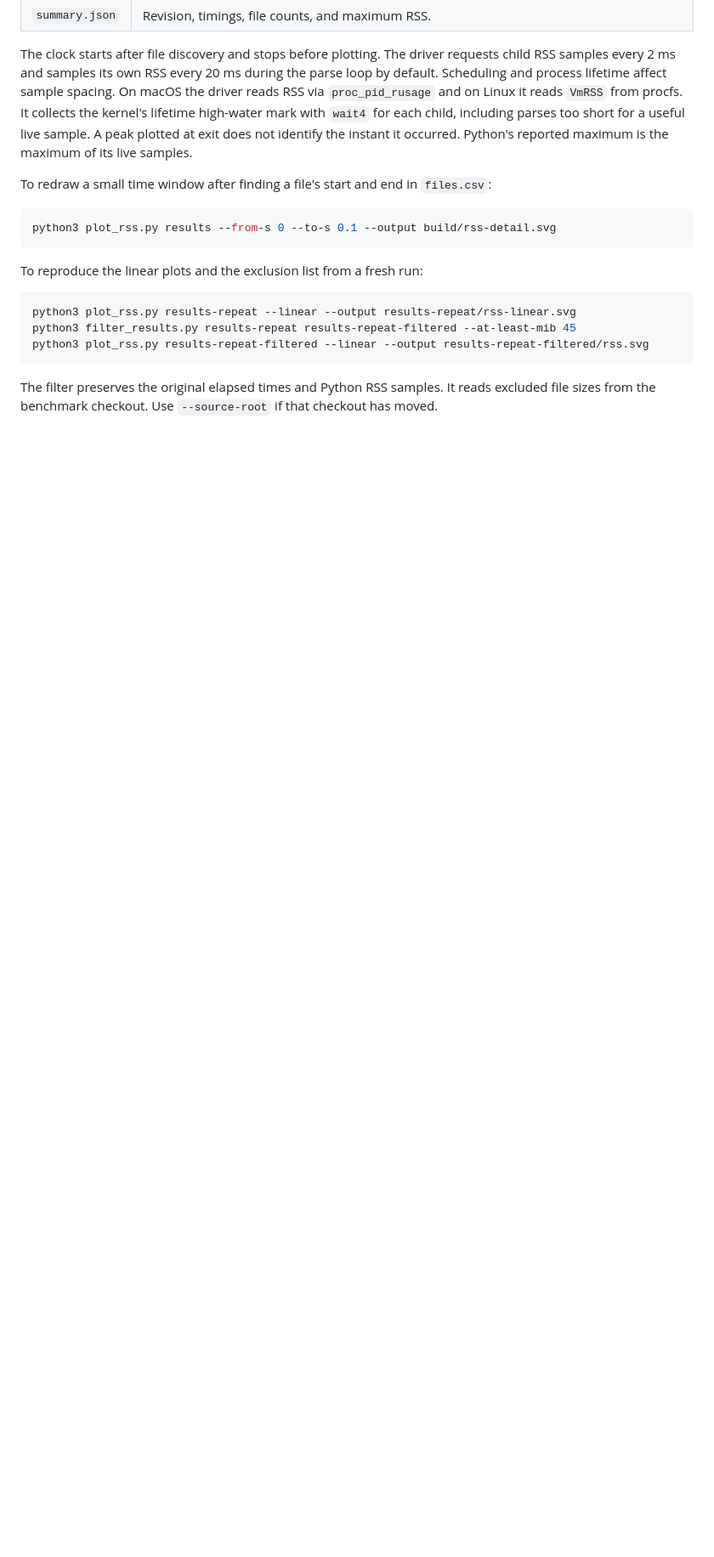
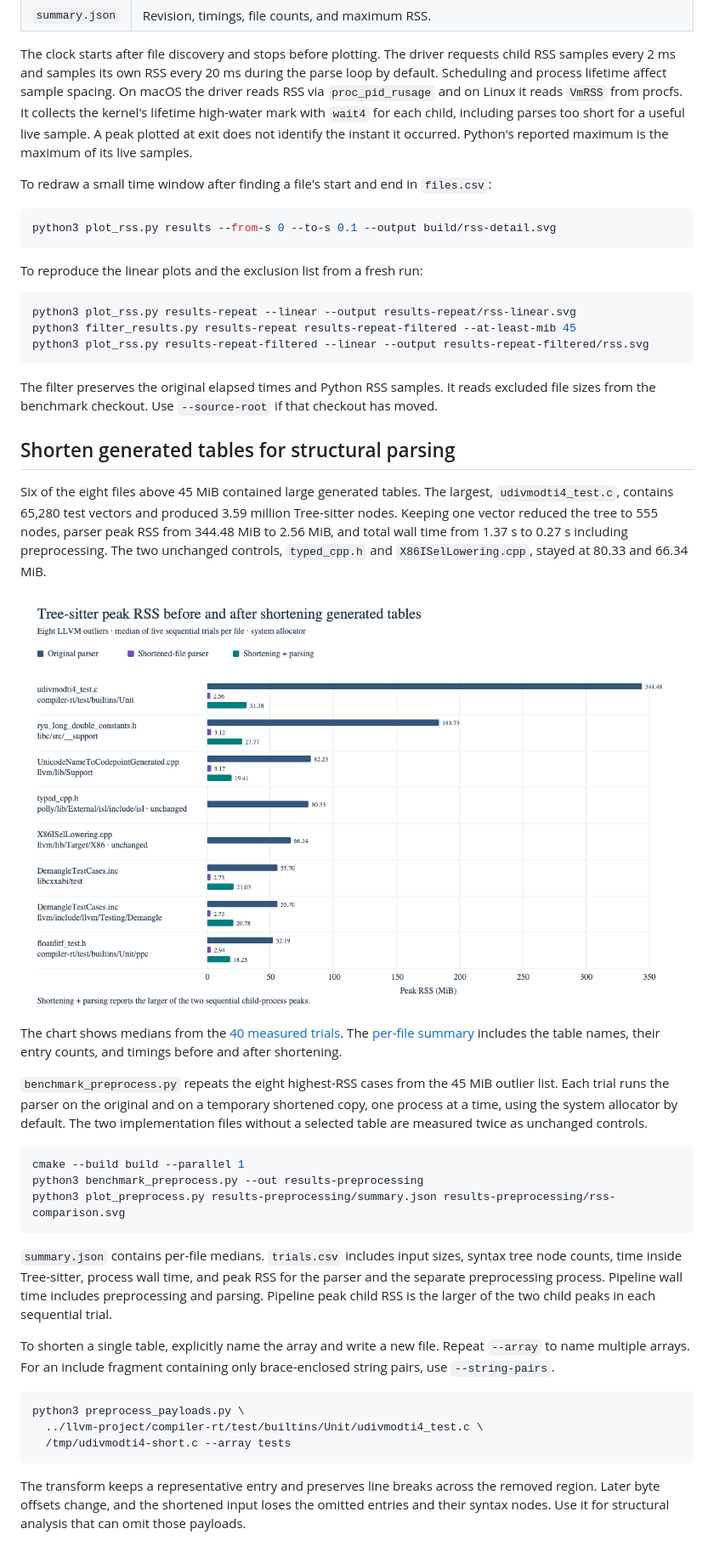
Before and after one commit to ArcsinX/tree-sitter-parse, a Markdown page: README.md, the part around the change. Shown at 85% size. GitHub-like rendering; pictures changed too: results/preprocessing/rss-comparison.png (added); blank space fills up the shorter version.

Commit message:
Document generated-table preprocessing and publish RSS comparison

````diff
--- a/README.md
+++ b/README.md
@@ -93,3 +93,51 @@ python3 plot_rss.py results-repeat-filtered --linear --output results-repeat-fil
 The filter preserves the original elapsed times and Python RSS samples. It
 reads excluded file sizes from the benchmark checkout. Use `--source-root`
 if that checkout has moved.
+
+## Shorten generated tables for structural parsing
+
+Six of the eight files above 45 MiB contained large generated tables. The
+largest, `udivmodti4_test.c`, contains 65,280 test vectors and produced
+3.59 million Tree-sitter nodes. Keeping one vector reduced the tree to
+555 nodes, parser peak RSS from 344.48 MiB to 2.56 MiB, and total wall time
+from 1.37 s to 0.27 s including preprocessing. The two unchanged controls,
+`typed_cpp.h` and `X86ISelLowering.cpp`, stayed at 80.33 and 66.34 MiB.
+
+![Peak RSS before and after shortening generated LLVM tables](results/preprocessing/rss-comparison.png)
+
+The chart shows medians from the [40 measured trials](results/preprocessing/trials.csv).
+The [per-file summary](results/preprocessing/summary.json) includes the
+table names, their entry counts, and timings before and after shortening.
+
+`benchmark_preprocess.py` repeats the eight highest-RSS cases from the
+45 MiB outlier list. Each trial runs the parser on the original and on a
+temporary shortened copy, one process at a time, using the system allocator
+by default. The two implementation files without a selected table are
+measured twice as unchanged controls.
+
+```sh
+cmake --build build --parallel 1
+python3 benchmark_preprocess.py --out results-preprocessing
+python3 plot_preprocess.py results-preprocessing/summary.json results-preprocessing/rss-comparison.svg
+```
+
+`summary.json` contains per-file medians. `trials.csv` includes input sizes,
+syntax tree node counts, time inside Tree-sitter, process wall time, and peak
+RSS for the parser and the separate preprocessing process. Pipeline wall
+time includes preprocessing and parsing. Pipeline peak child RSS is the
+larger of the two child peaks in each sequential trial.
+
+To shorten a single table, explicitly name the array and write a new file.
+Repeat `--array` to name multiple arrays. For an include fragment containing
+only brace-enclosed string pairs, use `--string-pairs`.
+
+```sh
+python3 preprocess_payloads.py \
+  ../llvm-project/compiler-rt/test/builtins/Unit/udivmodti4_test.c \
+  /tmp/udivmodti4-short.c --array tests
+```
+
+The transform keeps a representative entry and preserves line breaks across
+the removed region. Later byte offsets change, and the shortened input loses
+the omitted entries and their syntax nodes. Use it for structural analysis
+that can omit those payloads.
````
Also changed, not shown: 6 other files.
